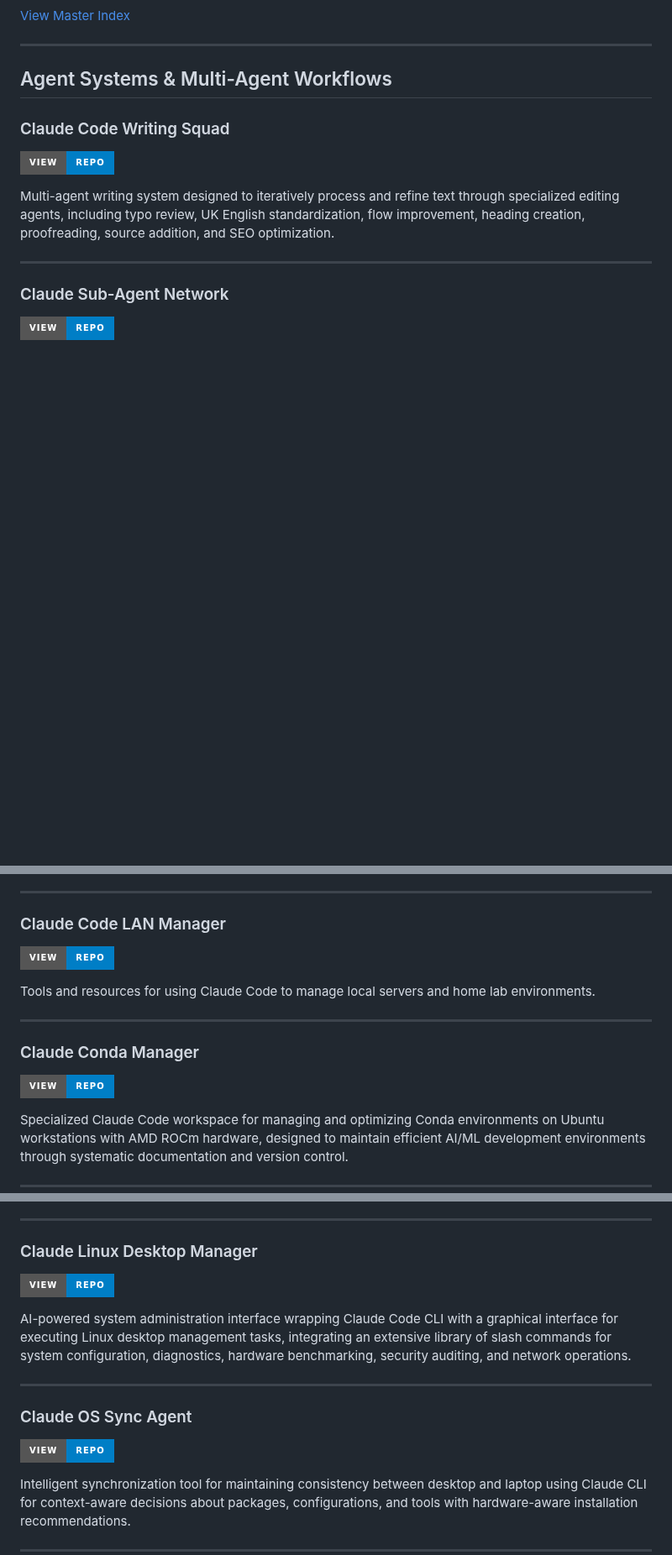
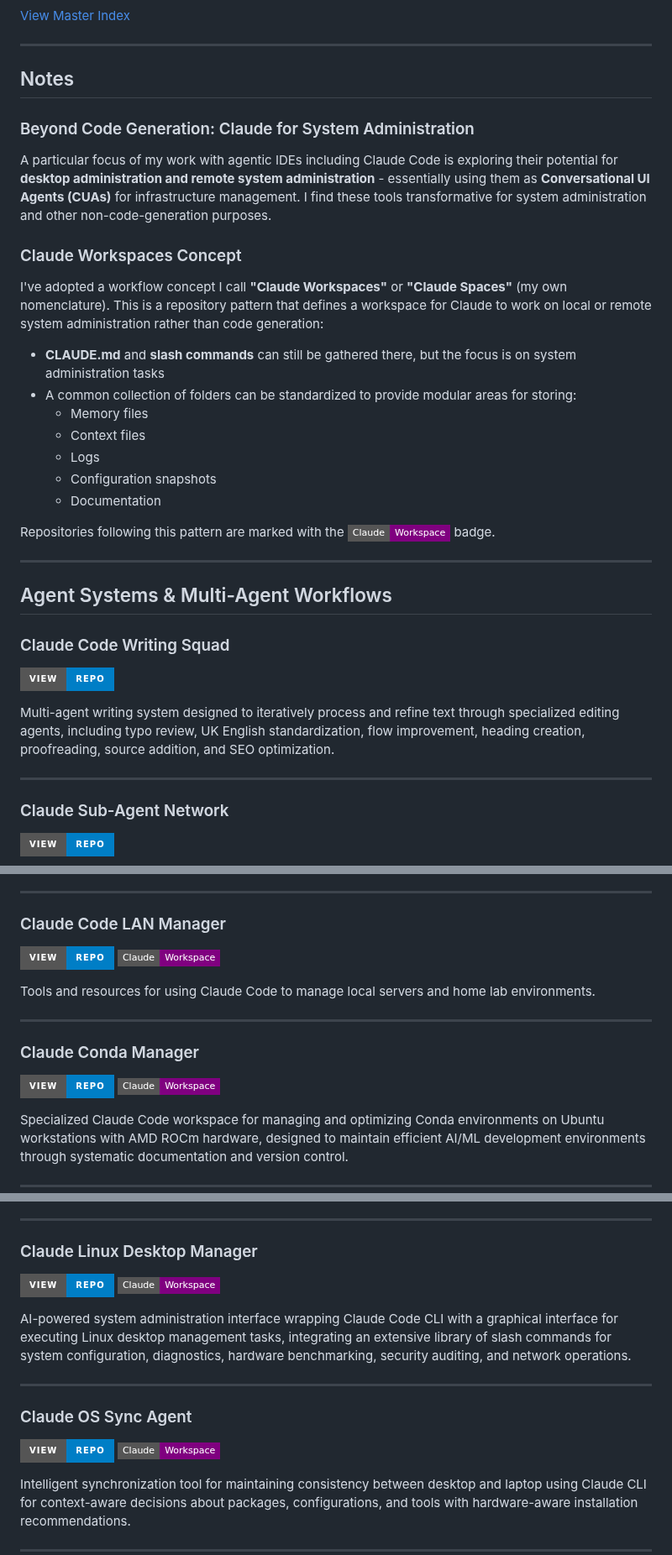
Before and after one commit to danielrosehill/Claude-Code-Repos-Index, a Markdown page: README.md, 3 parts joined by grey strips. Shown at 84% size. GitHub-like rendering; badges without logos; blank space fills up the shorter version.

Commit message:
Add Notes section documenting Claude Workspaces concept and CUA usage
- Added Notes section explaining use of agentic IDEs for system administration
- Documented Claude Workspaces/Claude Spaces workflow pattern
- Created Claude Workspace badge for relevant repositories
- Applied badge to 5 system administration-focused repos:
  - Claude Code Security Auditor
  - Claude Code LAN Manager
  - Claude Conda Manager
  - Claude Linux Desktop Manager
  - Claude OS Sync Agent

🤖 Generated with [Claude Code](https://claude.com/claude-code)

Co-Authored-By: Claude <noreply@anthropic.com>

```diff
--- a/README.md
+++ b/README.md
@@ -1,6 +1,28 @@
 ![alt text](banner.png)
 
 [View Master Index](https://github.com/danielrosehill/Github-Master-Index)
+
+---
+
+## Notes
+
+### Beyond Code Generation: Claude for System Administration
+
+A particular focus of my work with agentic IDEs including Claude Code is exploring their potential for **desktop administration and remote system administration** - essentially using them as **Conversational UI Agents (CUAs)** for infrastructure management. I find these tools transformative for system administration and other non-code-generation purposes.
+
+### Claude Workspaces Concept
+
+I've adopted a workflow concept I call **"Claude Workspaces"** or **"Claude Spaces"** (my own nomenclature). This is a repository pattern that defines a workspace for Claude to work on local or remote system administration rather than code generation:
+
+- **CLAUDE.md** and **slash commands** can still be gathered there, but the focus is on system administration tasks
+- A common collection of folders can be standardized to provide modular areas for storing:
+  - Memory files
+  - Context files
+  - Logs
+  - Configuration snapshots
+  - Documentation
+
+Repositories following this pattern are marked with the ![Claude Workspace](https://img.shields.io/badge/Claude-Workspace-purple?style=flat-square) badge.
 
 ---
 
@@ -138,14 +160,14 @@ Claude Code-powered tool for systematic management of bash aliases with features
 ---
 
 ### Claude Code LAN Manager
-[![View Repo](https://img.shields.io/badge/View-Repo-blue?style=for-the-badge&logo=github)](https://github.com/danielrosehill/Claude-Code-LAN-Manager)
+[![View Repo](https://img.shields.io/badge/View-Repo-blue?style=for-the-badge&logo=github)](https://github.com/danielrosehill/Claude-Code-LAN-Manager) ![Claude Workspace](https://img.shields.io/badge/Claude-Workspace-purple?style=flat-square)
 
 Tools and resources for using Claude Code to manage local servers and home lab environments.
 
 ---
 
 ### Claude Conda Manager
-[![View Repo](https://img.shields.io/badge/View-Repo-blue?style=for-the-badge&logo=github)](https://github.com/danielrosehill/Claude-Conda-Manager)
+[![View Repo](https://img.shields.io/badge/View-Repo-blue?style=for-the-badge&logo=github)](https://github.com/danielrosehill/Claude-Conda-Manager) ![Claude Workspace](https://img.shields.io/badge/Claude-Workspace-purple?style=flat-square)
 
 Specialized Claude Code workspace for managing and optimizing Conda environments on Ubuntu workstations with AMD ROCm hardware, designed to maintain efficient AI/ML development environments through systematic documentation and version control.
 
@@ -166,14 +188,14 @@ Template for streamlining creation of curated resource lists featuring automated
 ---
 
 ### Claude Linux Desktop Manager
-[![View Repo](https://img.shields.io/badge/View-Repo-blue?style=for-the-badge&logo=github)](https://github.com/danielrosehill/Claude-Linux-Desktop-Manager)
+[![View Repo](https://img.shields.io/badge/View-Repo-blue?style=for-the-badge&logo=github)](https://github.com/danielrosehill/Claude-Linux-Desktop-Manager) ![Claude Workspace](https://img.shields.io/badge/Claude-Workspace-purple?style=flat-square)
 
 AI-powered system administration interface wrapping Claude Code CLI with a graphical interface for executing Linux desktop management tasks, integrating an extensive library of slash commands for system configuration, diagnostics, hardware benchmarking, security auditing, and network operations.
 
 ---
 
 ### Claude OS Sync Agent
-[![View Repo](https://img.shields.io/badge/View-Repo-blue?style=for-the-badge&logo=github)](https://github.com/danielrosehill/Claude-OS-Sync-Agent)
+[![View Repo](https://img.shields.io/badge/View-Repo-blue?style=for-the-badge&logo=github)](https://github.com/danielrosehill/Claude-OS-Sync-Agent) ![Claude Workspace](https://img.shields.io/badge/Claude-Workspace-purple?style=flat-square)
 
 Intelligent synchronization tool for maintaining consistency between desktop and laptop using Claude CLI for context-aware decisions about packages, configurations, and tools with hardware-aware installation recommendations.
 
```
Also changed, not shown: other parts of README.md (+1 -1 lines).
